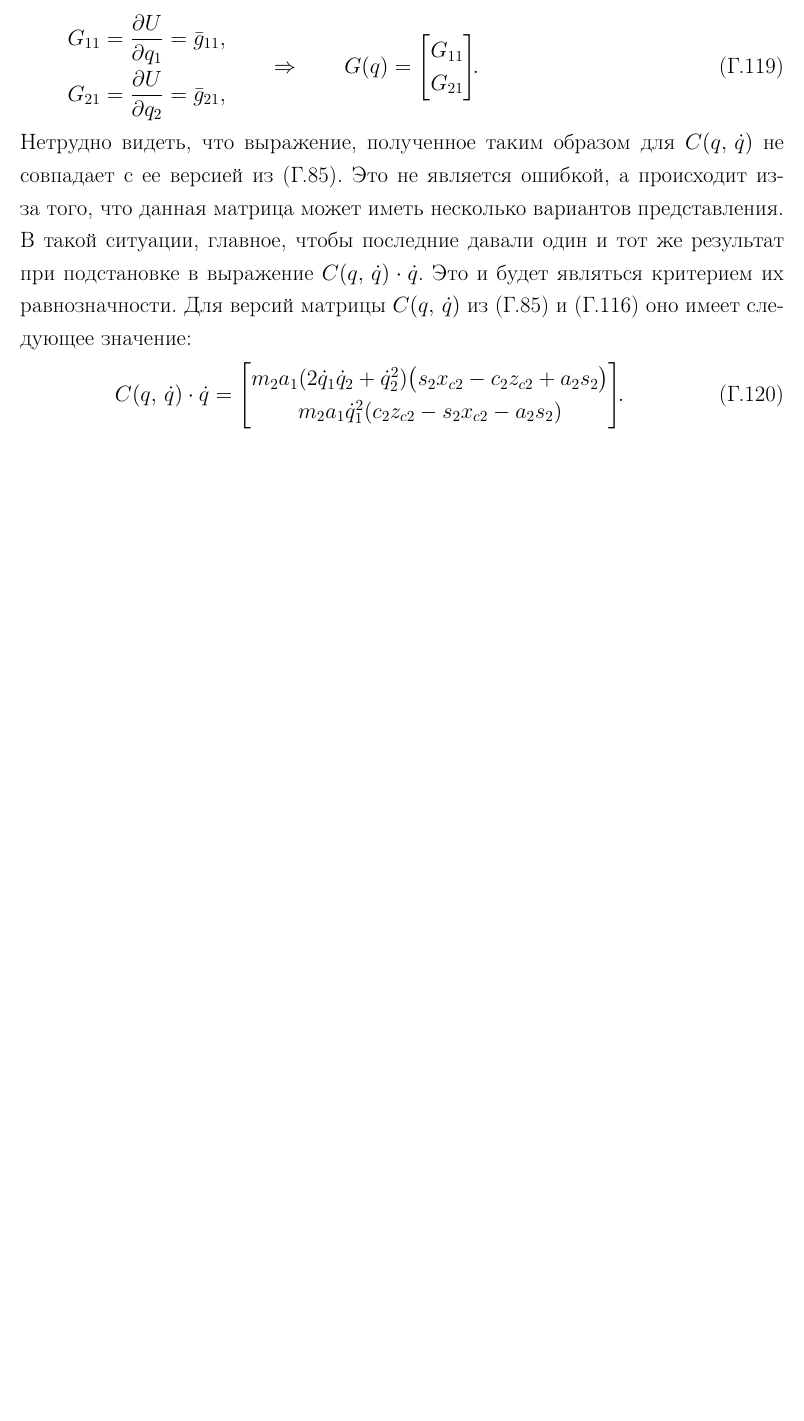
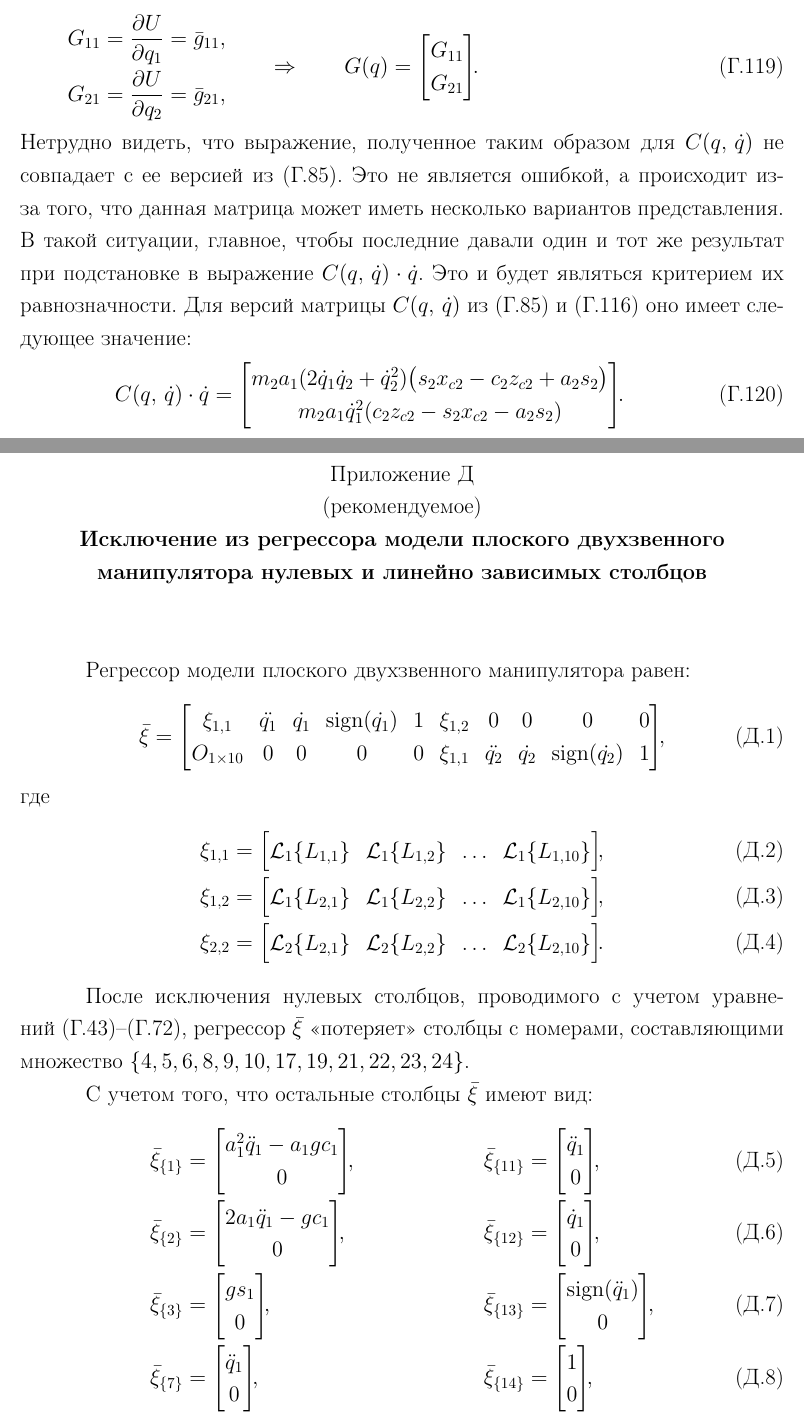
Before and after one commit to mrclient/youbot_manipulator_science, a LaTeX document (main.tex, which reads appendix_first_example_regressor.tex): part of page 51 of 51 before the commit and two parts of pages 51 and 52 of 54 after it, the two joined at a grey line, cut so that both start at the same text, the shorter picture padded with empty space. Compiled offline with pdfLaTeX.

Commit message:
Write appendix-example of regressor preprocessing

```diff
--- /dev/null
+++ b/appendix_first_example_regressor.tex
@@ -0,0 +1,120 @@
+\ESKDappendix{рекомендуемое}{Исключение из регрессора модели плоского двухзвенного манипулятора нулевых и линейно зависимых столбцов}\label{app_first_example_regressor}
+Регрессор модели плоского двухзвенного манипулятора равен:
+\begin{equation}
+    \bar{\xi} =
+    \begin{bmatrix}
+        \xi_{1,1} & \ddot{q_1} & \dot{q_1} & \sign(\dot{q_1}) & 1 & \xi_{1,2} & 0 & 0 & 0 & 0\\
+        O_{1\times10} & 0 & 0 & 0 & 0 & \xi_{1,1} & \ddot{q_2} & \dot{q_2} & \sign(\dot{q_2}) & 1
+    \end{bmatrix}\!\!,
+\end{equation}
+где
+\begin{gather}
+    \xi_{1,1} =
+    \begin{bmatrix}
+        \mathcal{L}_1 \{L_{1,1}\} & \mathcal{L}_1 \{L_{1,2}\} & \ldots & \mathcal{L}_1 \{L_{1,10}\}
+    \end{bmatrix}\!\!,
+    \\
+    \xi_{1,2} =
+    \begin{bmatrix}
+        \mathcal{L}_1 \{L_{2,1}\} & \mathcal{L}_1 \{L_{2,2}\} & \ldots & \mathcal{L}_1 \{L_{2,10}\}
+    \end{bmatrix}\!\!,
+    \\
+    \xi_{2,2} =
+    \begin{bmatrix}
+        \mathcal{L}_2 \{L_{2,1}\} & \mathcal{L}_2 \{L_{2,2}\} & \ldots & \mathcal{L}_2 \{L_{2,10}\}
+    \end{bmatrix}\!\!\ldotp
+\end{gather}
+
+После исключения нулевых столбцов, проводимого с учетом уравне-\linebreak %very dirty trick
+ний~\eqref{eq_first_regr_comp_for_2}--\eqref{eq_last_regr_comp_for_2}, регрессор $\bar{\xi}$ <<потеряет>> столбцы с номерами, составляющими множество $\{4,5,6,8,9,10,17,19,21,22,23,24\}$.
+
+С~учетом того, что остальные столбцы~$\bar{\xi}$ имеют вид:
+\begin{align}
+    &\bar{\xi}_{\{1\}} =
+    \begin{bmatrix}
+        a_1^2 \ddot{q}_1 - a_1 g c_1 \\ 0
+    \end{bmatrix}\!\!,
+    &
+    &\bar{\xi}_{\{11\}} =
+    \begin{bmatrix}
+        \ddot{q}_1 \\ 0
+    \end{bmatrix}\!\!,
+    \\
+    &\bar{\xi}_{\{2\}} =
+    \begin{bmatrix}
+        2 a_1 \ddot{q}_1 - g c_1 \\ 0
+    \end{bmatrix}\!\!,
+    &
+    &\bar{\xi}_{\{12\}} =
+    \begin{bmatrix}
+        \dot{q}_1 \\ 0
+    \end{bmatrix}\!\!,
+    \\
+    &\bar{\xi}_{\{3\}} =
+    \begin{bmatrix}
+        g s_1 \\ 0
+    \end{bmatrix}\!\!,
+    &
+    &\bar{\xi}_{\{13\}} =
+    \begin{bmatrix}
+        \sign(\ddot{q}_1) \\ 0
+    \end{bmatrix}\!\!,
+    \\
+    &\bar{\xi}_{\{7\}} =
+    \begin{bmatrix}
+        \ddot{q}_1 \\ 0
+    \end{bmatrix}\!\!,
+    &
+    &\bar{\xi}_{\{14\}} =
+    \begin{bmatrix}
+        1 \\ 0
+    \end{bmatrix}\!\!,
+\end{align}
+
+\begin{align}
+    &\bar{\xi}_{\{15\}} =
+    \begin{bmatrix}
+        \begin{split}
+            (a_1^2 + a_2^2 + 2 a_1 a_2 c_2) \ddot{q}_1 &+ (a_2^2 + a_1 a_2 c_2 )\ddot{q}_2 + 2 a_1 a_2 \dot{q}_2 s_2 \dot{q}_1 + {} \\ {} &+ a_1 a_2 \dot{q}_2 s_2 \dot{q}_2 - a_2 g c_{12} - a_1 g c_1
+            \\
+            (a_2^2 + a_1 a_2 c_2) \ddot{q}_1 &+  a_2^2 \ddot{q}_2 - a_1 a_2 \dot{q}_1 s_2 \dot{q}_1 - a_2 g c_{12}
+        \end{split}
+    \end{bmatrix}\!\!,
+    \\
+    &\bar{\xi}_{\{16\}} =
+    \begin{bmatrix}
+        2 (a_2 + a_1 c_2) \ddot{q}_1 + (2 a_2 + a_1 c_2) \ddot{q}_2 + 2 a_1 \dot{q}_2 s_2 \dot{q}_1 + a_1 \dot{q}_2 s_2 \dot{q}_2 - g c_{12} \\
+        (2 a_2 + a_1 c_2) \ddot{q}_1 + 2 a_2 \ddot{q}_2 - a_1 \dot{q}_1 s_2 \dot{q}_1 - g c_{12}
+    \end{bmatrix}\!\!,
+    \\
+    &\bar{\xi}_{\{18\}} =
+    \begin{bmatrix}
+       2 a_1 s_2 \ddot{q}_1 + a_1 s_2 \ddot{q}_2 - 2 a_1 \dot{q}_2 c_2 \dot{q}_1 - a_1 c_2 \dot{q}_2^2 - g s_{12} \\
+       a_1 s_2 \ddot{q}_1 + a_1 \dot{q}_1 c_2 \dot{q}_1 - g s_{12}
+    \end{bmatrix}\!\!,
+    \\
+    &\bar{\xi}_{\{20\}} =
+    \begin{bmatrix}
+        \ddot{q}_1 + \ddot{q}_2 \\ \ddot{q}_1 + \ddot{q}_2
+    \end{bmatrix}\!\!,
+    \\
+    &\bar{\xi}_{\{25\}} =
+    \begin{bmatrix}
+        0 \\ \ddot{q}_2
+    \end{bmatrix}\!\!,
+    \\
+    &\bar{\xi}_{\{26\}} =
+    \begin{bmatrix}
+        0 \\ \dot{q}_2
+    \end{bmatrix}\!\!,
+    \\
+    &\bar{\xi}_{\{27\}} =
+    \begin{bmatrix}
+        0 \\ \sign(\ddot{q}_2)
+    \end{bmatrix}\!\!,
+    \\
+    &\bar{\xi}_{\{28\}} =
+    \begin{bmatrix}
+        0 \\ 1
+    \end{bmatrix}\!\!,
+\end{align}
```
Also changed, not shown: main.tex (+1 -0 lines), appendix_first_example_regressor.tex (32 more changed lines), 1 other file.
